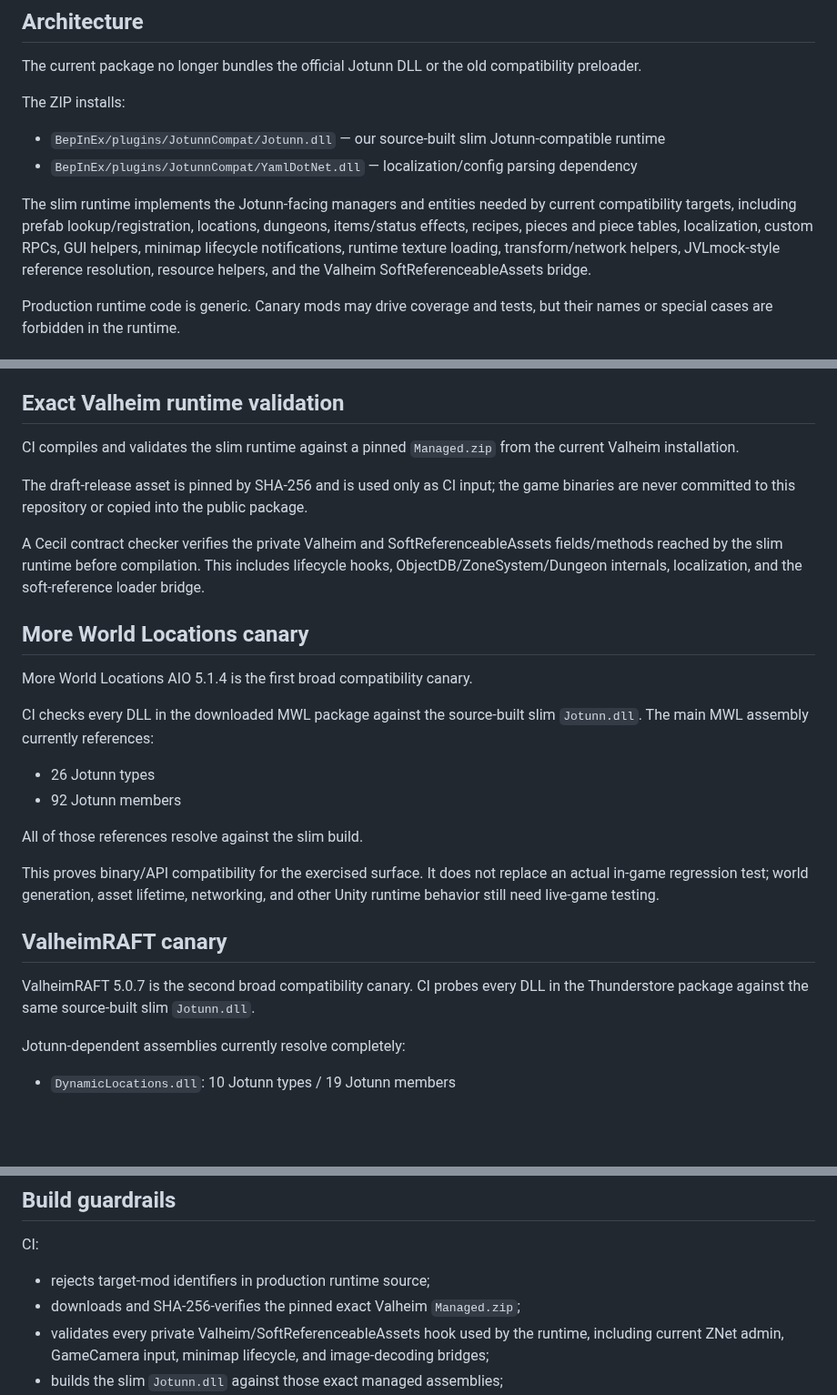
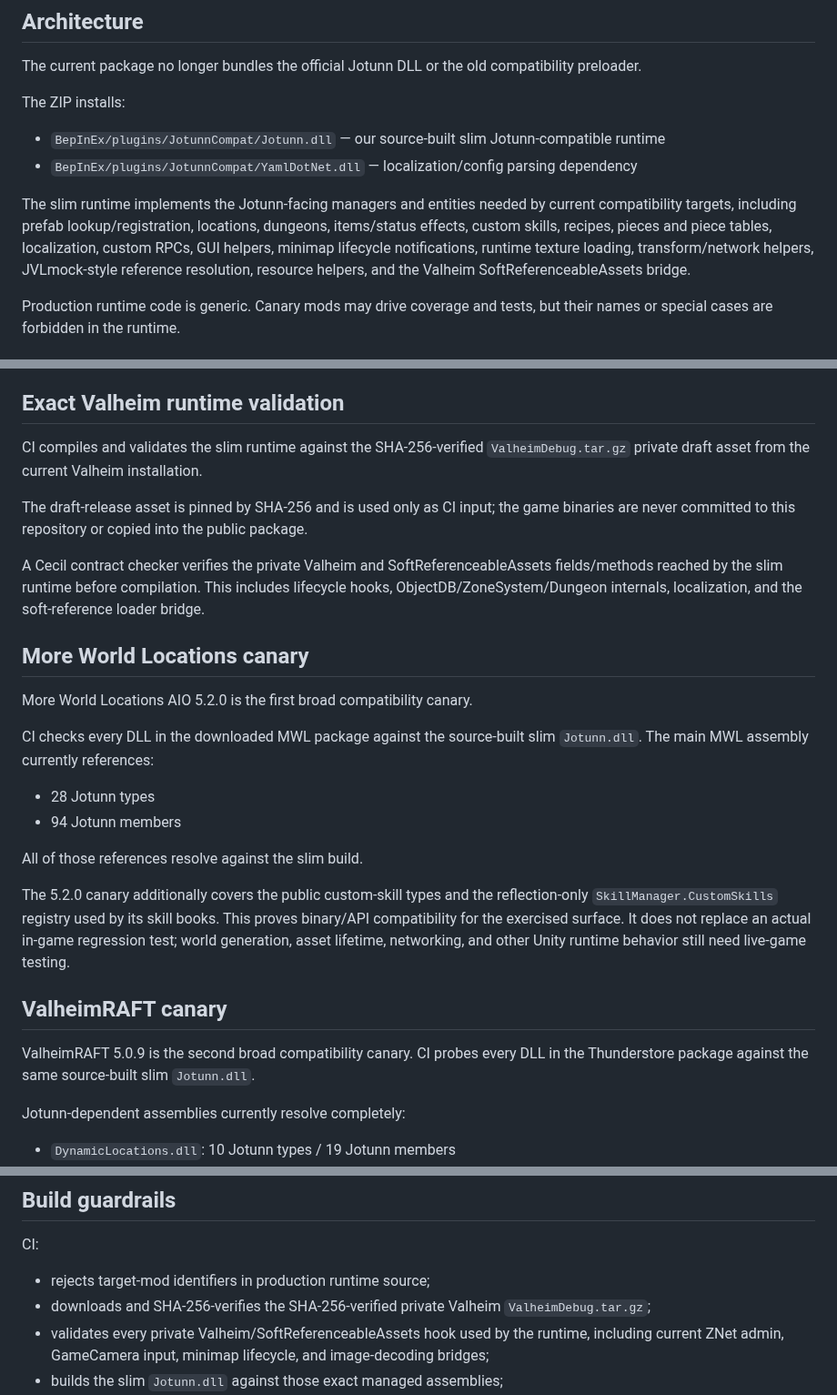
Before and after one commit to polskiftw/gpages, a Markdown page: valheim-jotunn-compat/README.md, 3 parts joined by grey strips. Shown at 91% size. GitHub-like rendering; blank space fills up the shorter version.

Commit message:
Document current MWL and RAFT canaries, skill API, and debug bundle

```diff
--- a/valheim-jotunn-compat/README.md
+++ b/valheim-jotunn-compat/README.md
@@ -22,7 +22,7 @@ The ZIP installs:
 - `BepInEx/plugins/JotunnCompat/Jotunn.dll` — our source-built slim Jotunn-compatible runtime
 - `BepInEx/plugins/JotunnCompat/YamlDotNet.dll` — localization/config parsing dependency
 
-The slim runtime implements the Jotunn-facing managers and entities needed by current compatibility targets, including prefab lookup/registration, locations, dungeons, items/status effects, recipes, pieces and piece tables, localization, custom RPCs, GUI helpers, minimap lifecycle notifications, runtime texture loading, transform/network helpers, JVLmock-style reference resolution, resource helpers, and the Valheim SoftReferenceableAssets bridge.
+The slim runtime implements the Jotunn-facing managers and entities needed by current compatibility targets, including prefab lookup/registration, locations, dungeons, items/status effects, custom skills, recipes, pieces and piece tables, localization, custom RPCs, GUI helpers, minimap lifecycle notifications, runtime texture loading, transform/network helpers, JVLmock-style reference resolution, resource helpers, and the Valheim SoftReferenceableAssets bridge.
 
 Production runtime code is generic. Canary mods may drive coverage and tests, but their names or special cases are forbidden in the runtime.
 
@@ -39,7 +39,7 @@ These are generic Jotunn behaviors, not ValheimRAFT-specific patches.
 
 ## Exact Valheim runtime validation
 
-CI compiles and validates the slim runtime against a pinned `Managed.zip` from the current Valheim installation.
+CI compiles and validates the slim runtime against the SHA-256-verified `ValheimDebug.tar.gz` private draft asset from the current Valheim installation.
 
 The draft-release asset is pinned by SHA-256 and is used only as CI input; the game binaries are never committed to this repository or copied into the public package.
 
@@ -47,20 +47,20 @@ A Cecil contract checker verifies the private Valheim and SoftReferenceableAsset
 
 ## More World Locations canary
 
-More World Locations AIO 5.1.4 is the first broad compatibility canary.
+More World Locations AIO 5.2.0 is the first broad compatibility canary.
 
 CI checks every DLL in the downloaded MWL package against the source-built slim `Jotunn.dll`. The main MWL assembly currently references:
 
-- 26 Jotunn types
-- 92 Jotunn members
+- 28 Jotunn types
+- 94 Jotunn members
 
 All of those references resolve against the slim build.
 
-This proves binary/API compatibility for the exercised surface. It does not replace an actual in-game regression test; world generation, asset lifetime, networking, and other Unity runtime behavior still need live-game testing.
+The 5.2.0 canary additionally covers the public custom-skill types and the reflection-only `SkillManager.CustomSkills` registry used by its skill books. This proves binary/API compatibility for the exercised surface. It does not replace an actual in-game regression test; world generation, asset lifetime, networking, and other Unity runtime behavior still need live-game testing.
 
 ## ValheimRAFT canary
 
-ValheimRAFT 5.0.7 is the second broad compatibility canary. CI probes every DLL in the Thunderstore package against the same source-built slim `Jotunn.dll`.
+ValheimRAFT 5.0.9 is the second broad compatibility canary. CI probes every DLL in the Thunderstore package against the same source-built slim `Jotunn.dll`.
 
 Jotunn-dependent assemblies currently resolve completely:
 
@@ -90,7 +90,7 @@ The ZIP contains the correct `BepInEx/plugins/JotunnCompat/` layout.
 CI:
 
 - rejects target-mod identifiers in production runtime source;
-- downloads and SHA-256-verifies the pinned exact Valheim `Managed.zip`;
+- downloads and SHA-256-verifies the SHA-256-verified private Valheim `ValheimDebug.tar.gz`;
 - validates every private Valheim/SoftReferenceableAssets hook used by the runtime, including current ZNet admin, GameCamera input, minimap lifecycle, and image-decoding bridges;
 - builds the slim `Jotunn.dll` against those exact managed assemblies;
 - probes every DLL in the MWL and ValheimRAFT canary packages for Jotunn symbol compatibility;
```
